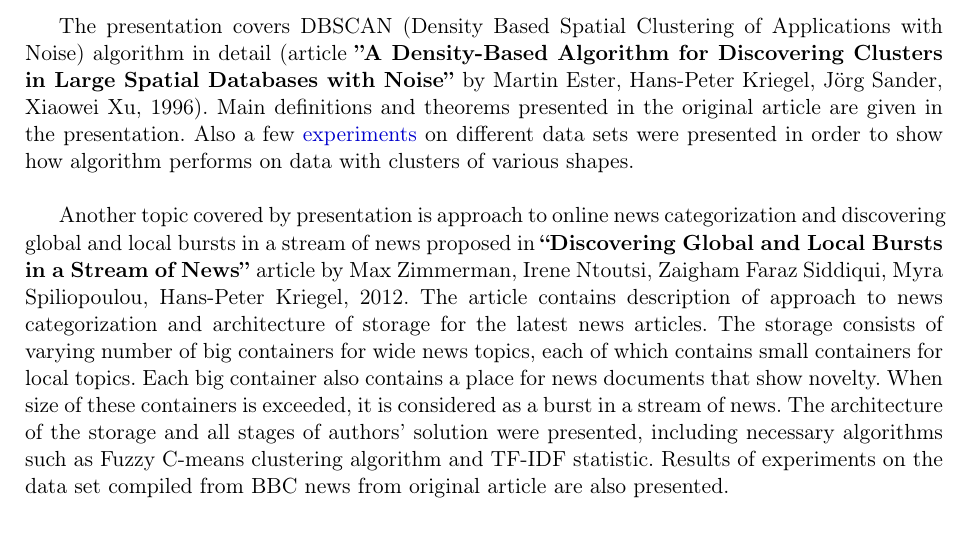
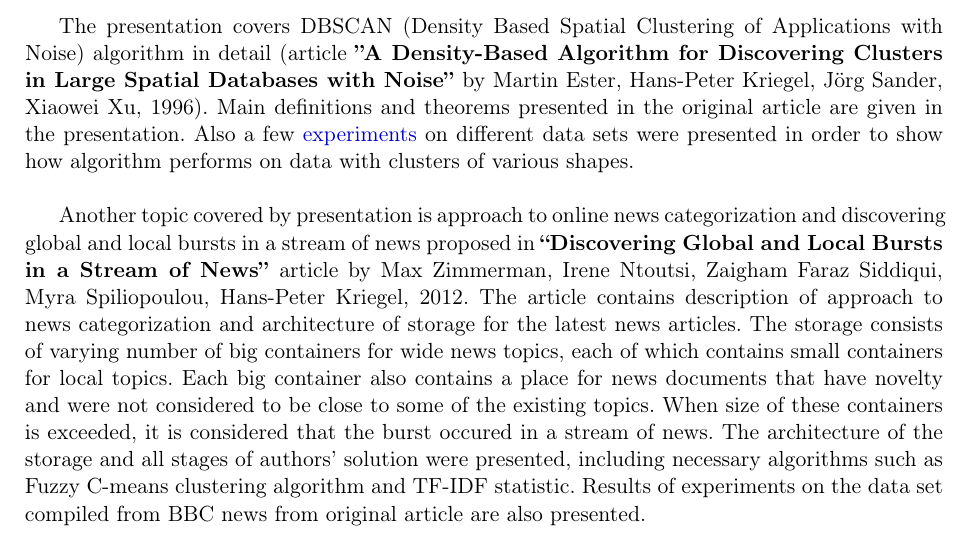
Before and after one commit to seva100/misc, a LaTeX document (h-p kriegel abstract/H-P Kriegel Presentation Abstract.tex): part of the page, cut so that both start at the same text. Compiled offline with pdfLaTeX.

Commit message:
H-P Kriegel report abstract: changed

```diff
--- a/h-p kriegel abstract/H-P Kriegel Presentation Abstract.tex
+++ b/h-p kriegel abstract/H-P Kriegel Presentation Abstract.tex
@@ -36,6 +36,6 @@
 
 	The presentation covers DBSCAN (Density Based Spatial Clustering of Applications with Noise) algorithm in detail (article  {\bf ''A Density-Based Algorithm for Discovering Clusters in Large Spatial Databases with Noise''} by Martin Ester, Hans-Peter Kriegel, Jörg Sander, Xiaowei Xu, 1996). Main definitions and theorems presented in the original article are given in the presentation. Also a few \href{http://www.naftaliharris.com/blog/visualizing-dbscan-clustering/}{experiments} on different data sets were presented in order to show how algorithm performs on data with clusters of various shapes. \newline
 
-	Another topic covered by presentation is approach to online news categorization and discovering global and local bursts in a stream of news proposed in {\bf ``Discovering Global and Local Bursts in a Stream of News''} article by Max Zimmerman, Irene Ntoutsi, Zaigham Faraz Siddiqui, Myra Spiliopoulou, Hans-Peter Kriegel, 2012. The article contains description of approach to news categorization and architecture of storage for the latest news articles. The storage consists of varying number of big containers for wide news topics, each of which contains small containers for local topics. Each big container also contains a place for news documents that show novelty. When size of these containers is exceeded, it is considered as a burst in a stream of news. The architecture of the storage and all stages of authors' solution were presented, including necessary algorithms such as Fuzzy C-means clustering algorithm and TF-IDF statistic. Results of experiments on the data set compiled from BBC news from original article are also presented.
+	Another topic covered by presentation is approach to online news categorization and discovering global and local bursts in a stream of news proposed in {\bf ``Discovering Global and Local Bursts in a Stream of News''} article by Max Zimmerman, Irene Ntoutsi, Zaigham Faraz Siddiqui, Myra Spiliopoulou, Hans-Peter Kriegel, 2012. The article contains description of approach to news categorization and architecture of storage for the latest news articles. The storage consists of varying number of big containers for wide news topics, each of which contains small containers for local topics. Each big container also contains a place for news documents that have novelty and were not considered to be close to some of the existing topics. When size of these containers is exceeded, it is considered that the burst occured in a stream of news. The architecture of the storage and all stages of authors' solution were presented, including necessary algorithms such as Fuzzy C-means clustering algorithm and TF-IDF statistic. Results of experiments on the data set compiled from BBC news from original article are also presented.
 
 \end{document}
```
